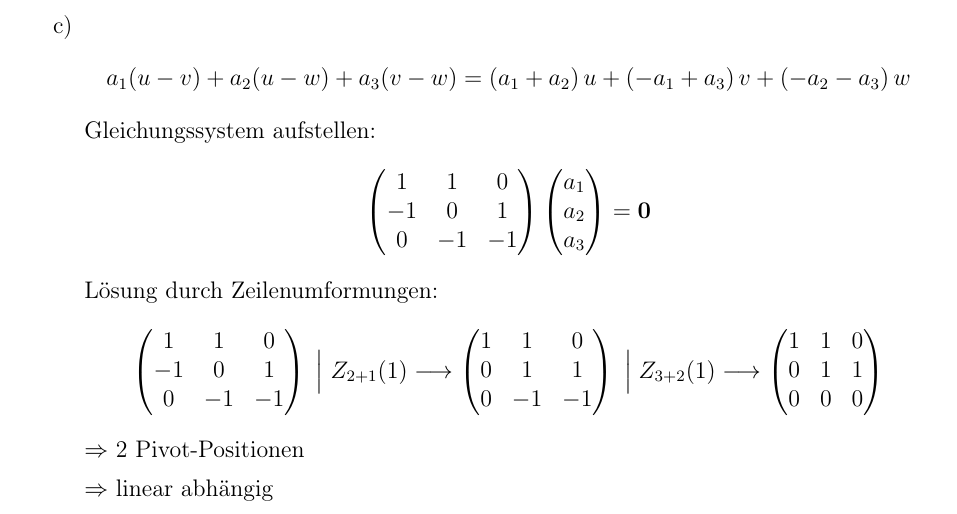
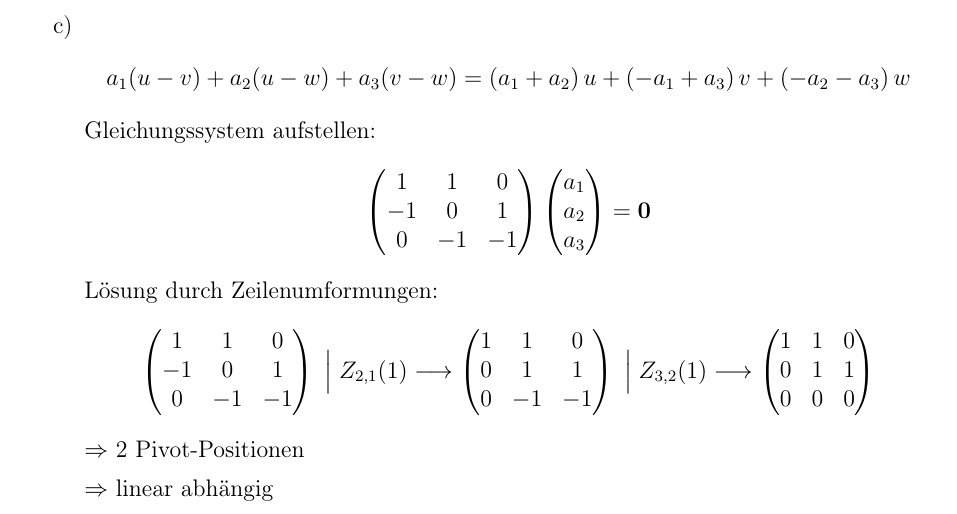
Before and after one commit to DavidStahl97/Mathematikstudium, a LaTeX document (skripte/61111-mathematische-grundlagen/lektion-3/Einsendeaufgabe/aufgabe-3_1.tex): part of the page, cut so that both start at the same text. Compiled offline with pdfLaTeX.

Commit message:
Korrigiere Notation: Z_{2+1} -> Z_{2,1} und Z_{3+2} -> Z_{3,2}
https://claude.ai/code/session_01Cd1CTStcFuz3n42UBJKem3

```diff
--- a/skripte/61111-mathematische-grundlagen/lektion-3/Einsendeaufgabe/aufgabe-3_1.tex
+++ b/skripte/61111-mathematische-grundlagen/lektion-3/Einsendeaufgabe/aufgabe-3_1.tex
@@ -57,10 +57,10 @@
     L\"{o}sung durch Zeilenumformungen:
     \[
         \begin{pmatrix} 1 & 1 & 0 \\ -1 & 0 & 1 \\ 0 & -1 & -1 \end{pmatrix}
-        \;\Big|\; Z_{2+1}(1)
+        \;\Big|\; Z_{2,1}(1)
         \longrightarrow
         \begin{pmatrix} 1 & 1 & 0 \\ 0 & 1 & 1 \\ 0 & -1 & -1 \end{pmatrix}
-        \;\Big|\; Z_{3+2}(1)
+        \;\Big|\; Z_{3,2}(1)
         \longrightarrow
         \begin{pmatrix} 1 & 1 & 0 \\ 0 & 1 & 1 \\ 0 & 0 & 0 \end{pmatrix}
     \]
```
